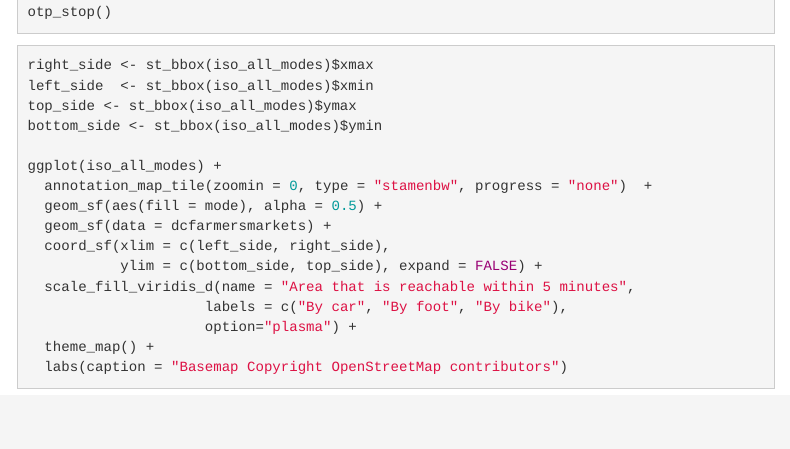
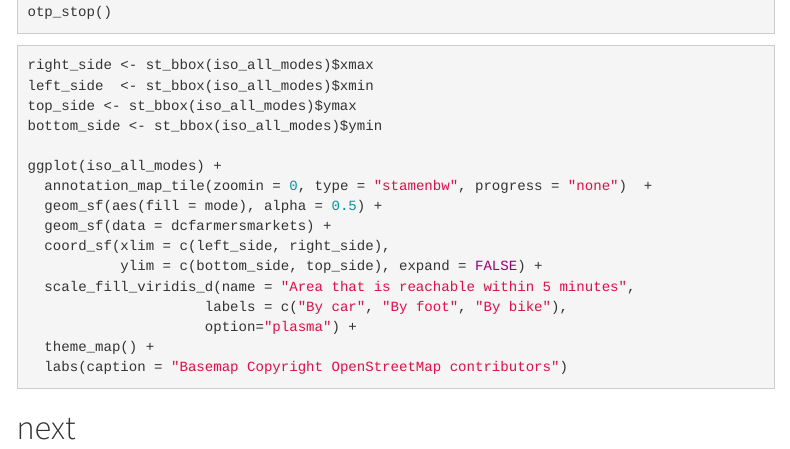
Before and after one commit to VIS-2129-F2020/whytnestevens-vis, an R Markdown document (CreativeAssignmentFour.Rmd): the page in a window 1100 px wide, from 1520 px down. Rendered offline with R 4.5, knitr and Pandoc, with nearby package versions; the code chunks are not run, so their results and figures are left out; menus at the side of the page are left out.

Commit message:
try again

````diff
--- a/CreativeAssignmentFour.Rmd
+++ b/CreativeAssignmentFour.Rmd
@@ -122,7 +122,7 @@ ggplot(iso_all_modes) +
   theme_map() +
   labs(caption = "Basemap Copyright OpenStreetMap contributors")
 ```
-
+# next
 
 
 
````
Also changed, not shown: CreativeAssignmentFour.html.
